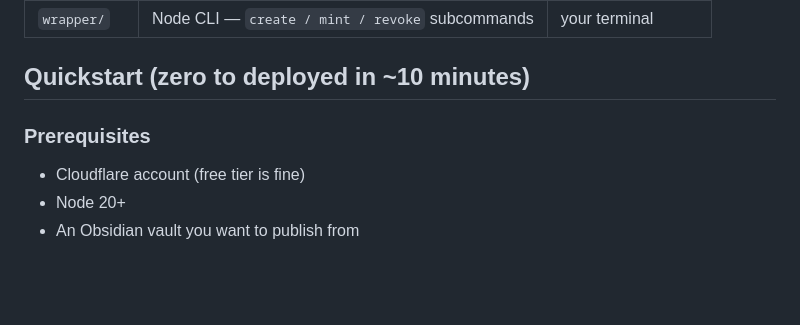
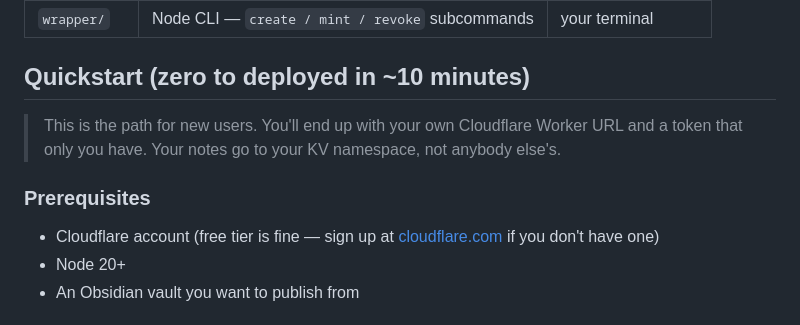
Before and after one commit to MachoMaheen/brainshare, a Markdown page: README.md, the part around one of its changes. Drawn GitHub-style; blank space fills up the shorter version.

```diff
--- a/README.md
+++ b/README.md
@@ -58,9 +89,11 @@ Three packages, one worker:
 
 ## Quickstart (zero to deployed in ~10 minutes)
 
+> This is the path for new users. You'll end up with your own Cloudflare Worker URL and a token that only you have. Your notes go to your KV namespace, not anybody else's.
+
 ### Prerequisites
 
-- Cloudflare account (free tier is fine)
+- Cloudflare account (free tier is fine — sign up at [cloudflare.com](https://cloudflare.com) if you don't have one)
 - Node 20+
 - An Obsidian vault you want to publish from
 
```
Also changed, not shown: other parts of README.md (+31 -0 lines).
